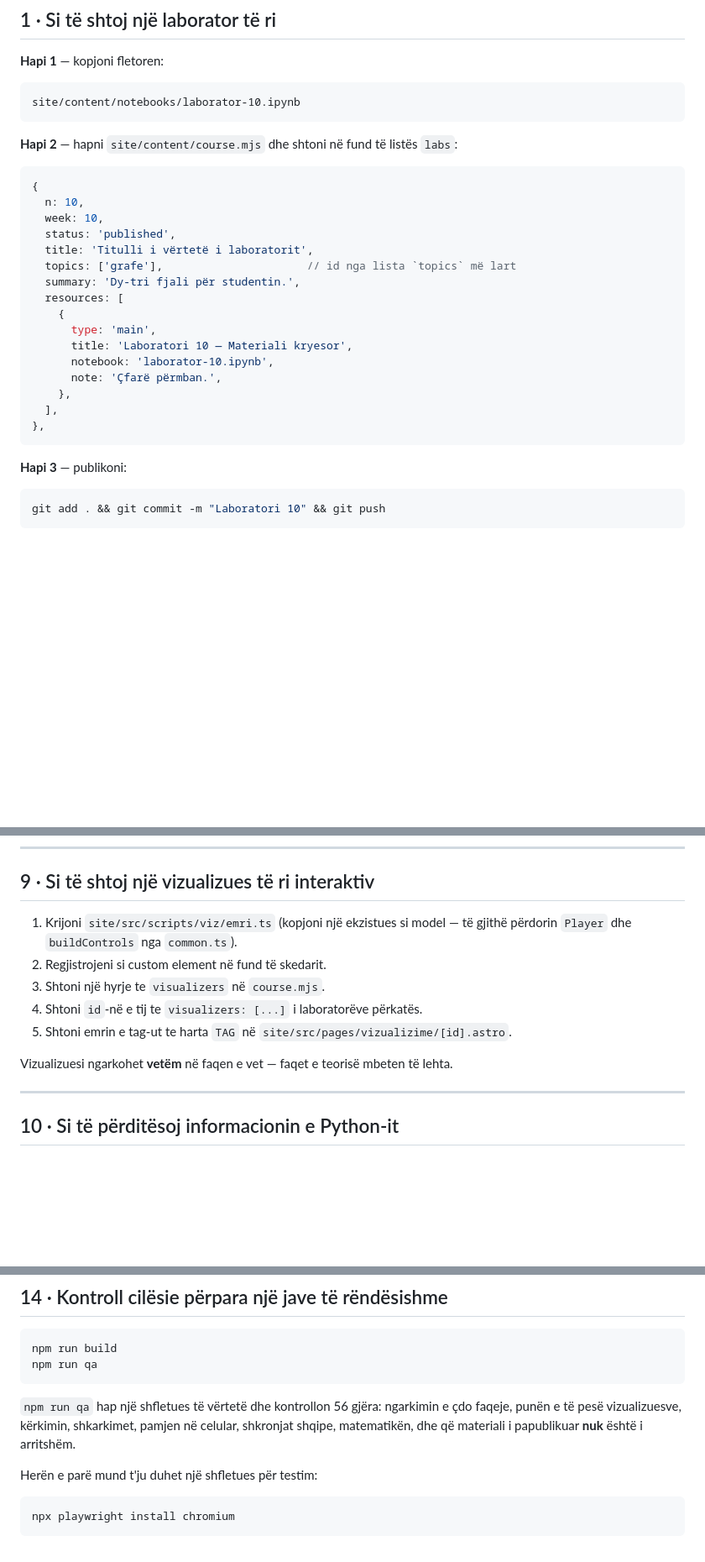
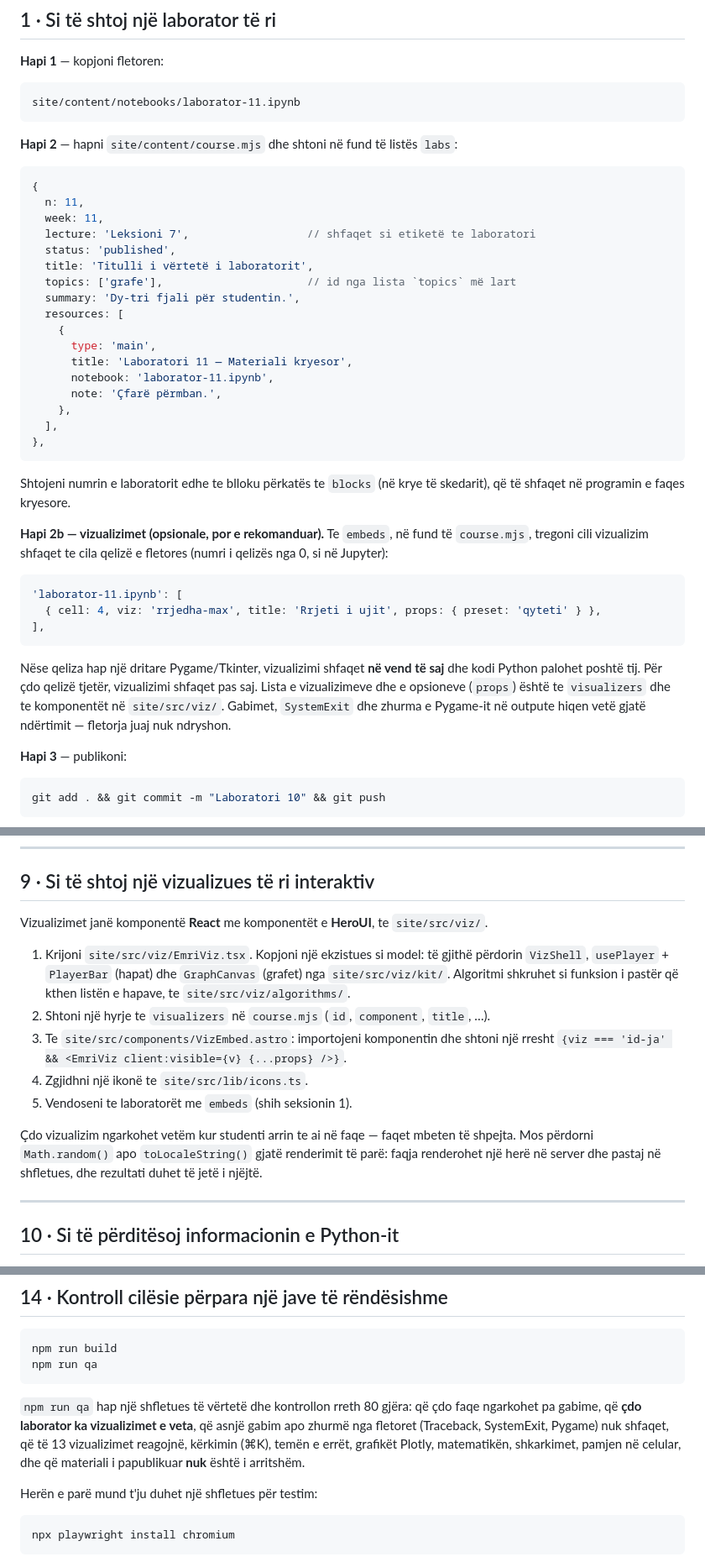
Before and after one commit to goldenFlori/discrete-structures-algorithms-course, a Markdown page: docs/UDHEZUES.md, 3 parts joined by grey strips. Shown at 84% size. GitHub-like rendering; blank space fills up the shorter version.

````diff
--- a/docs/UDHEZUES.md
+++ b/docs/UDHEZUES.md
@@ -40,15 +40,16 @@ site/
 **Hapi 1** — kopjoni fletoren:
 
 ```
-site/content/notebooks/laborator-10.ipynb
+site/content/notebooks/laborator-11.ipynb
 ```
 
 **Hapi 2** — hapni `site/content/course.mjs` dhe shtoni në fund të listës `labs`:
 
 ```js
 {
-  n: 10,
-  week: 10,
+  n: 11,
+  week: 11,
+  lecture: 'Leksioni 7',                  // shfaqet si etiketë te laboratori
   status: 'published',
   title: 'Titulli i vërtetë i laboratorit',
   topics: ['grafe'],                      // id nga lista `topics` më lart
@@ -56,13 +57,32 @@ site/content/notebooks/laborator-10.ipynb
   resources: [
     {
       type: 'main',
-      title: 'Laboratori 10 — Materiali kryesor',
-      notebook: 'laborator-10.ipynb',
+      title: 'Laboratori 11 — Materiali kryesor',
+      notebook: 'laborator-11.ipynb',
       note: 'Çfarë përmban.',
     },
   ],
 },
 ```
+
+Shtojeni numrin e laboratorit edhe te blloku përkatës te `blocks` (në krye të skedarit),
+që të shfaqet në programin e faqes kryesore.
+
+**Hapi 2b — vizualizimet (opsionale, por e rekomanduar).** Te `embeds`, në fund të
+`course.mjs`, tregoni cili vizualizim shfaqet te cila qelizë e fletores (numri i qelizës
+nga 0, si në Jupyter):
+
+```js
+'laborator-11.ipynb': [
+  { cell: 4, viz: 'rrjedha-max', title: 'Rrjeti i ujit', props: { preset: 'qyteti' } },
+],
+```
+
+Nëse qeliza hap një dritare Pygame/Tkinter, vizualizimi shfaqet **në vend të saj** dhe kodi
+Python palohet poshtë tij. Për çdo qelizë tjetër, vizualizimi shfaqet pas saj. Lista e
+vizualizimeve dhe e opsioneve (`props`) është te `visualizers` dhe te komponentët në
+`site/src/viz/`. Gabimet, `SystemExit` dhe zhurma e Pygame-it në outpute hiqen vetë gjatë
+ndërtimit — fletorja juaj nuk ndryshon.
 
 **Hapi 3** — publikoni:
 
@@ -247,14 +267,21 @@ Për një laborator “së shpejti” mjaftojnë disa rreshta — pa fletore:
 
 ## 9 · Si të shtoj një vizualizues të ri interaktiv
 
-1. Krijoni `site/src/scripts/viz/emri.ts` (kopjoni një ekzistues si model —
-   të gjithë përdorin `Player` dhe `buildControls` nga `common.ts`).
-2. Regjistrojeni si custom element në fund të skedarit.
-3. Shtoni një hyrje te `visualizers` në `course.mjs`.
-4. Shtoni `id`-në e tij te `visualizers: [...]` i laboratorëve përkatës.
-5. Shtoni emrin e tag-ut te harta `TAG` në `site/src/pages/vizualizime/[id].astro`.
+Vizualizimet janë komponentë **React** me komponentët e **HeroUI**, te `site/src/viz/`.
 
-Vizualizuesi ngarkohet **vetëm** në faqen e vet — faqet e teorisë mbeten të lehta.
+1. Krijoni `site/src/viz/EmriViz.tsx`. Kopjoni një ekzistues si model: të gjithë
+   përdorin `VizShell`, `usePlayer` + `PlayerBar` (hapat) dhe `GraphCanvas` (grafet)
+   nga `site/src/viz/kit/`. Algoritmi shkruhet si funksion i pastër që kthen listën
+   e hapave, te `site/src/viz/algorithms/`.
+2. Shtoni një hyrje te `visualizers` në `course.mjs` (`id`, `component`, `title`, …).
+3. Te `site/src/components/VizEmbed.astro`: importojeni komponentin dhe shtoni një rresht
+   `{viz === 'id-ja' && <EmriViz client:visible={v} {...props} />}`.
+4. Zgjidhni një ikonë te `site/src/lib/icons.ts`.
+5. Vendoseni te laboratorët me `embeds` (shih seksionin 1).
+
+Çdo vizualizim ngarkohet vetëm kur studenti arrin te ai në faqe — faqet mbeten të shpejta.
+Mos përdorni `Math.random()` apo `toLocaleString()` gjatë renderimit të parë: faqja
+renderohet një herë në server dhe pastaj në shfletues, dhe rezultati duhet të jetë i njëjtë.
 
 ---
 
@@ -356,10 +385,12 @@ npm run build
 npm run qa
 ```
 
-`npm run qa` hap një shfletues të vërtetë dhe kontrollon 56 gjëra: ngarkimin e
-çdo faqeje, punën e të pesë vizualizuesve, kërkimin, shkarkimet, pamjen në
-celular, shkronjat shqipe, matematikën, dhe që materiali i papublikuar **nuk**
-është i arritshëm.
+`npm run qa` hap një shfletues të vërtetë dhe kontrollon rreth 80 gjëra: që çdo
+faqe ngarkohet pa gabime, që **çdo laborator ka vizualizimet e veta**, që asnjë
+gabim apo zhurmë nga fletoret (Traceback, SystemExit, Pygame) nuk shfaqet, që të
+13 vizualizimet reagojnë, kërkimin (⌘K), temën e errët, grafikët Plotly,
+matematikën, shkarkimet, pamjen në celular, dhe që materiali i papublikuar
+**nuk** është i arritshëm.
 
 Herën e parë mund t'ju duhet një shfletues për testim:
 
````
Also changed, not shown: other parts of docs/UDHEZUES.md (+7 -5 lines), README.md (+21 -13 lines).
